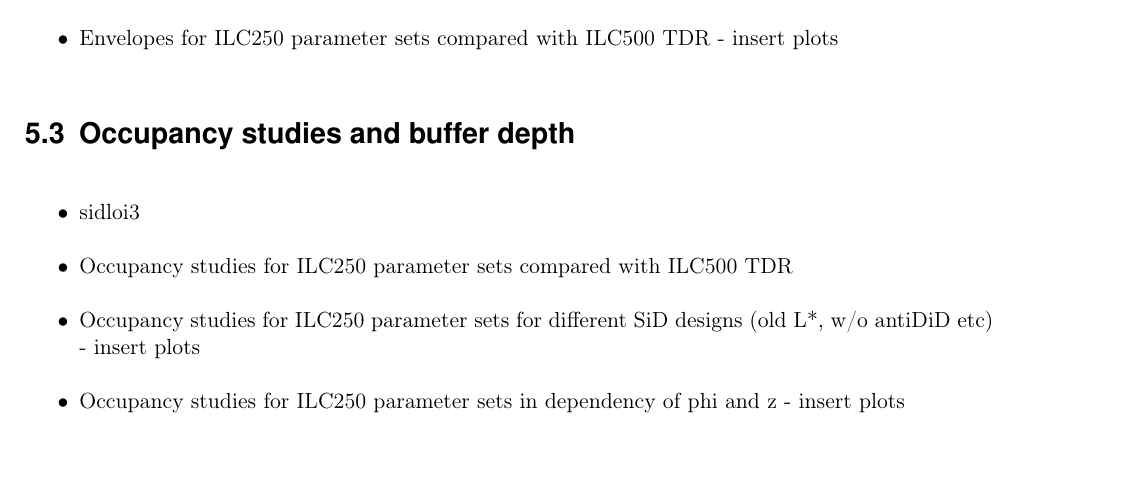
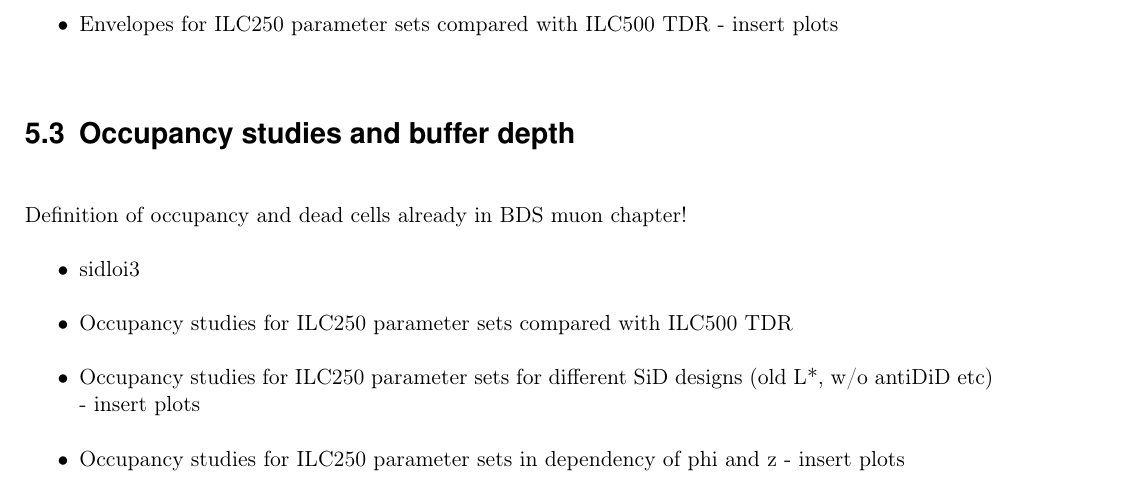
Before and after one commit to Schuea/PhD, a LaTeX thesis (thesis/main.tex, which reads thesis/Chapters/PairBackground.tex): part of page 67 of 114, cut so that both start at the same text. Compiled offline with pdfLaTeX; an older LaTeX class or package is replaced by its successor.

Commit message:
Added a reminder

```diff
--- a/thesis/Chapters/PairBackground.tex
+++ b/thesis/Chapters/PairBackground.tex
@@ -14,7 +14,7 @@ As discussed in Section~\ref{BeamBeam}, the so-called pair background is a high
 
 \section{Occupancy studies and buffer depth}
 \label{PairBkg:occupancy}
-
+Definition of occupancy and dead cells already in BDS muon chapter!
 \begin{itemize}
  \item sidloi3
  \item Occupancy studies for ILC250 parameter sets compared with ILC500 TDR
```
